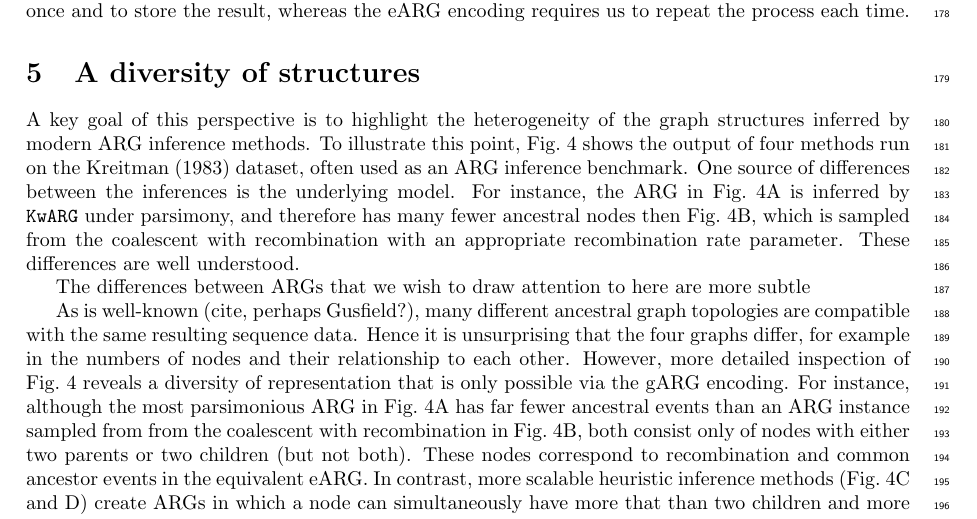
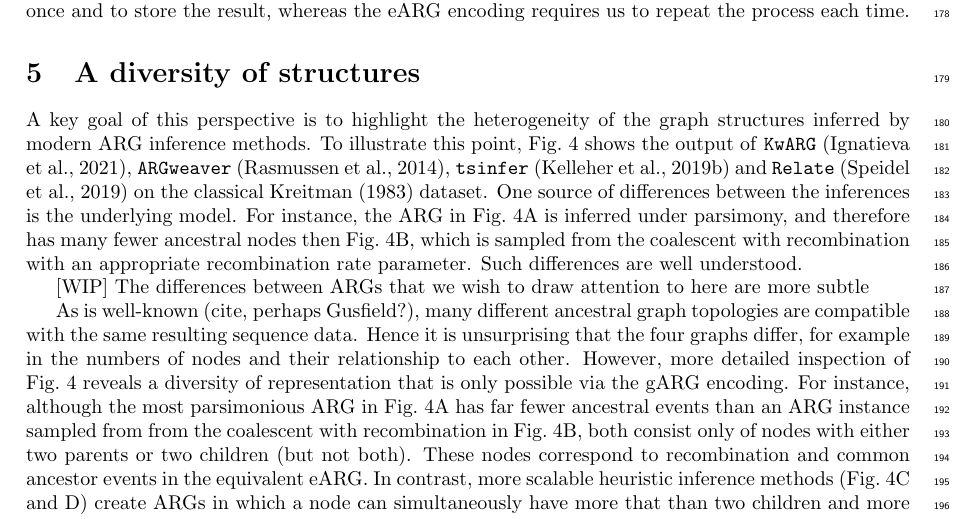
Before and after one commit to tskit-dev/what-is-an-arg-paper, a LaTeX paper (paper.tex): part of page 6 of 31, cut so that both start at the same text. Compiled offline with pdfLaTeX.

Commit message:
Minor updates

```diff
--- a/paper.tex
+++ b/paper.tex
@@ -680,15 +681,19 @@ each time.
 A key goal of this perspective is to highlight the heterogeneity of
 the graph structures inferred by modern ARG inference methods.
 To illustrate this point, Fig.~\ref{fig-inferred-args} shows the
-output of four methods run on the
-\cite{kreitman1983nucleotide} dataset, often used as an
-ARG inference benchmark. One source of differences between
+output of
+\kwarg~\citep{ignatieva2021kwarg},
+\argweaver~\citep{rasmussen2014genome},
+\tsinfer~\citep{kelleher2019inferring}
+and \relate~\citep{speidel2019method}
+on the classical \cite{kreitman1983nucleotide} dataset.
+One source of differences between
 the inferences is the underlying model. For instance,
-the ARG in Fig.~\ref{fig-inferred-args}A is inferred by
-\kwarg\ under parsimony, and therefore has many fewer
+the ARG in Fig.~\ref{fig-inferred-args}A is inferred
+under parsimony, and therefore has many fewer
 ancestral nodes then Fig.~\ref{fig-inferred-args}B, which
 is sampled from the coalescent with recombination with an
-appropriate recombination rate parameter. These differences
+appropriate recombination rate parameter. Such differences
 are well understood.
 
 \begin{figure} \begin{center}
@@ -712,7 +717,7 @@ local trees.
 }
 \end{figure}
 
-The differences between ARGs that we wish to draw attention to here
+[WIP] The differences between ARGs that we wish to draw attention to here
 are more subtle
 
 As is well-known (cite, perhaps Gusfield?), many different ancestral graph
```
Also changed, not shown: paper.tex (1 more changed lines).
